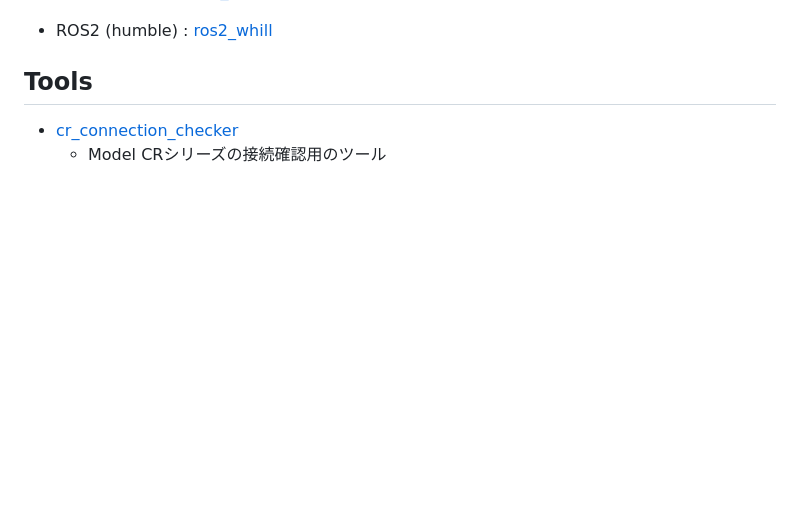
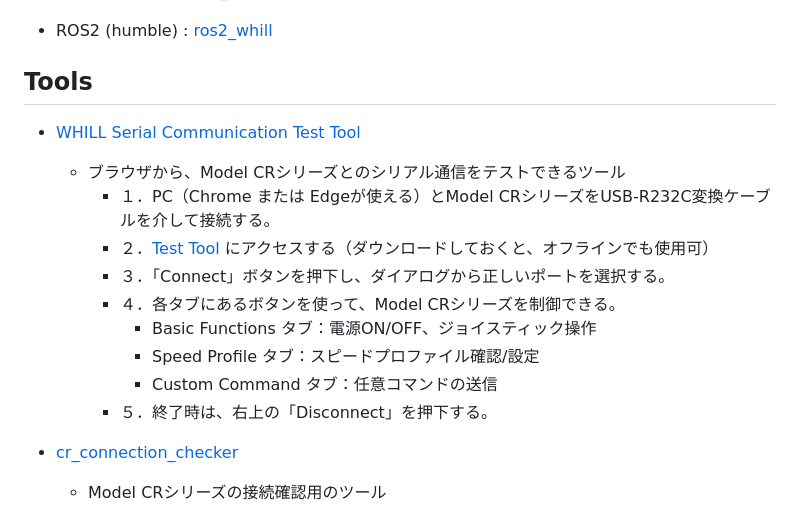
Before and after one commit to WHILL/Model_CR_Technical_Support, a Markdown page: README.md, the part around the change. Drawn GitHub-style; blank space fills up the shorter version.

Commit message:
Update README.md to add WHILL Serial Communication Test Tool

```diff
--- a/README.md
+++ b/README.md
@@ -66,5 +66,17 @@ Issuesへのお問い合わせは、Model CRシリーズのハードウェアに
 
 ## Tools
 
+- [WHILL Serial Communication Test Tool](https://whill.github.io/Model_CR_Technical_Support/whill_serial_communication_test_tool.html)
+  - ブラウザから、Model CRシリーズとのシリアル通信をテストできるツール
+    - １．PC（Chrome または Edgeが使える）とModel CRシリーズをUSB-R232C変換ケーブルを介して接続する。
+    - ２．[Test Tool](https://whill.github.io/Model_CR_Technical_Support/whill_serial_communication_test_tool.html) にアクセスする（ダウンロードしておくと、オフラインでも使用可）
+    - ３．「Connect」ボタンを押下し、ダイアログから正しいポートを選択する。
+    - ４．各タブにあるボタンを使って、Model CRシリーズを制御できる。
+      - Basic Functions タブ：電源ON/OFF、ジョイスティック操作
+      - Speed Profile タブ：スピードプロファイル確認/設定
+      - Custom Command タブ：任意コマンドの送信
+    - ５．終了時は、右上の「Disconnect」を押下する。
+
+
  - [cr_connection_checker](https://github.com/whill-labs/cr_connection_checker)
    - Model CRシリーズの接続確認用のツール
```
